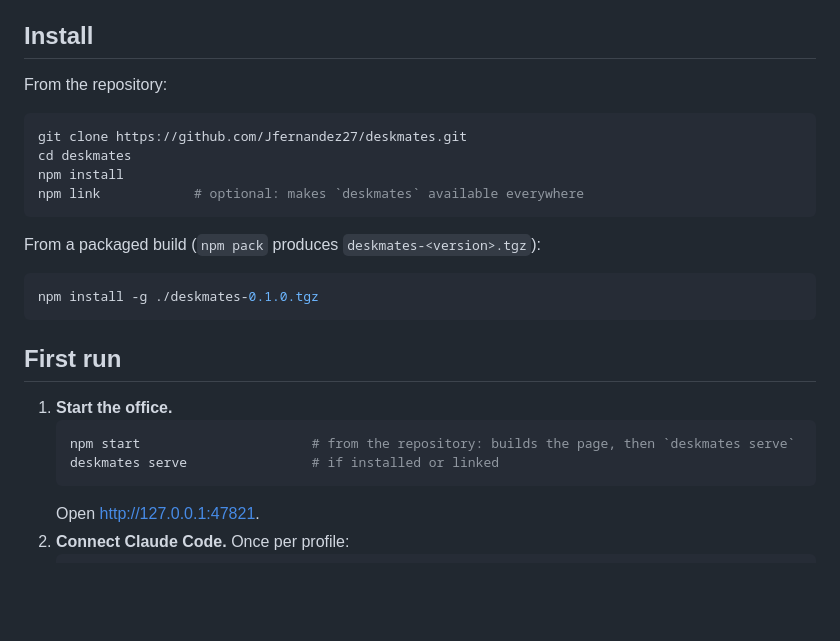
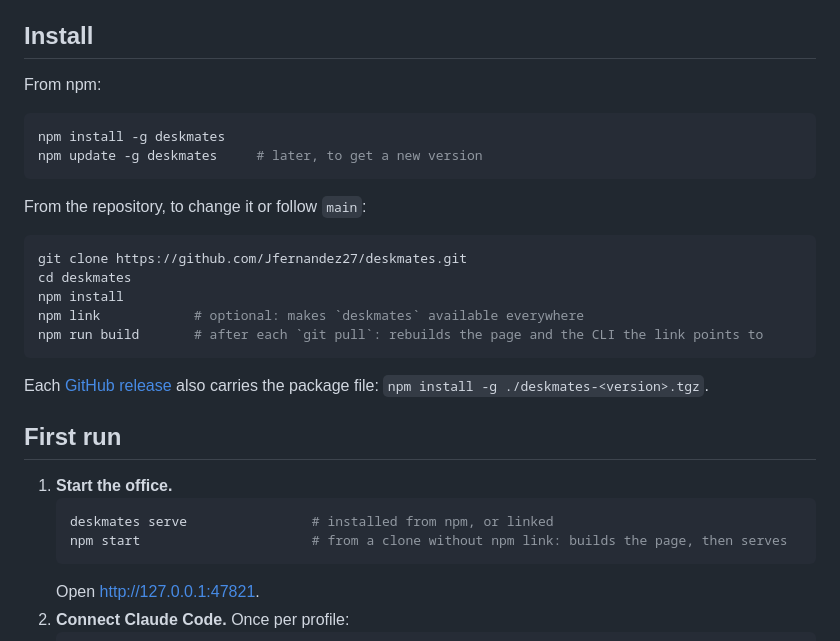
Before and after one commit to Jfernandez27/deskmates, a Markdown page: docs/getting-started.md, the part around the change. Drawn GitHub-style; blank space fills up the shorter version.

````diff
--- a/docs/getting-started.md
+++ b/docs/getting-started.md
@@ -13,27 +13,31 @@ Linux and macOS are supported. On Windows use WSL.
 
 ## Install
 
-From the repository:
+From npm:
+
+```bash
+npm install -g deskmates
+npm update -g deskmates     # later, to get a new version
+```
+
+From the repository, to change it or follow `main`:
 
 ```bash
 git clone https://github.com/Jfernandez27/deskmates.git
 cd deskmates
 npm install
 npm link            # optional: makes `deskmates` available everywhere
+npm run build       # after each `git pull`: rebuilds the page and the CLI the link points to
 ```
 
-From a packaged build (`npm pack` produces `deskmates-<version>.tgz`):
-
-```bash
-npm install -g ./deskmates-0.1.0.tgz
-```
+Each [GitHub release](https://github.com/Jfernandez27/deskmates/releases) also carries the package file: `npm install -g ./deskmates-<version>.tgz`.
 
 ## First run
 
 1. **Start the office.**
    ```bash
-   npm start                      # from the repository: builds the page, then `deskmates serve`
-   deskmates serve                # if installed or linked
+   deskmates serve                # installed from npm, or linked
+   npm start                      # from a clone without npm link: builds the page, then serves
    ```
    Open <http://127.0.0.1:47821>.
 2. **Connect Claude Code.** Once per profile:
````
Also changed, not shown: README.md (+15 -6 lines).
